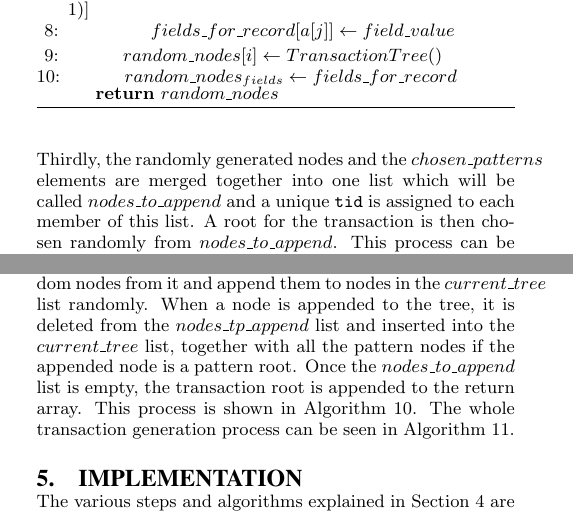
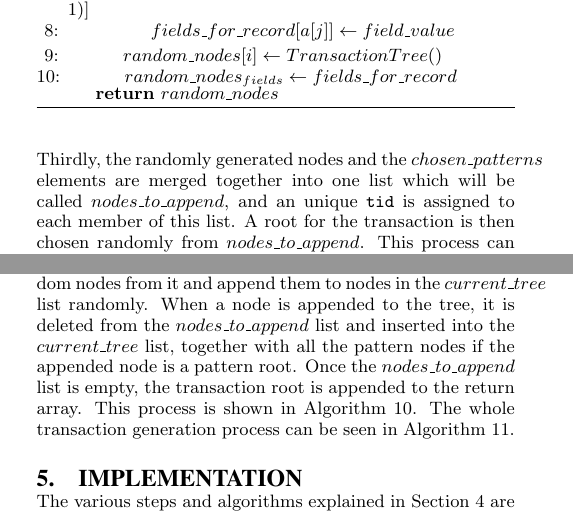
Before and after one commit to nicolopomini/BigDataReport, a LaTeX paper (main.tex): two parts of the columns of page 5 of 7, joined at a grey line, cut so that both start at the same text. Compiled offline with pdfLaTeX.

Commit message:
small errors fixed

```diff
--- a/main.tex
+++ b/main.tex
@@ -370,7 +370,7 @@ Secondly, some $TransactionTree$ nodes are generated each with $n$ - 3 randomly
 \end{algorithmic}
 \end{algorithm}
 
-Thirdly, the randomly generated nodes and the $chosen\_patterns$ elements are merged together into one list which will be called $nodes\_to\_append$ and a unique \texttt{tid} is assigned to each member of this list. A root for the transaction is then chosen randomly from $nodes\_to\_append$. This process can be seen in Algorithm \ref{merging_lists} and Algorithm \ref{transaction_generation}.
+Thirdly, the randomly generated nodes and the $chosen\_patterns$ elements are merged together into one list which will be called $nodes\_to\_append$, and an unique \texttt{tid} is assigned to each member of this list. A root for the transaction is then chosen randomly from $nodes\_to\_append$. This process can be seen in Algorithm \ref{merging_lists} and Algorithm \ref{transaction_generation}.
 
 \begin{algorithm}
 \caption{Merging of the two lists and assignment of the tid}
@@ -394,7 +394,7 @@ Thirdly, the randomly generated nodes and the $chosen\_patterns$ elements are me
 \end{algorithm}
 
 Furthermore, another list called $current\_tree$ is created, and its purpose is to store the nodes which are already part of the transaction; the root node, together with all the pattern nodes if a pattern was chosen as root, is appended to this list.
-Fourthly, as long as there are elements in the $nodes\_to\_append$ list, the algorithm will keep choosing random nodes from it and append them to nodes in the $current\_tree$ list randomly. When a node is appended to the tree, it is deleted from the $nodes\_tp\_append$ list and inserted into the $current\_tree$ list, together with all the pattern nodes if the appended node is a pattern root. Once the $nodes\_to\_append$ list is empty, the transaction root is appended to the return array. This process is shown in Algorithm \ref{transaction_generation}. The whole transaction generation process can be seen in Algorithm \ref{complete_transaction_generation}.
+Fourthly, as long as there are elements in the $nodes\_to\_append$ list, the algorithm will keep choosing random nodes from it and append them to nodes in the $current\_tree$ list randomly. When a node is appended to the tree, it is deleted from the $nodes\_to\_append$ list and inserted into the $current\_tree$ list, together with all the pattern nodes if the appended node is a pattern root. Once the $nodes\_to\_append$ list is empty, the transaction root is appended to the return array. This process is shown in Algorithm \ref{transaction_generation}. The whole transaction generation process can be seen in Algorithm \ref{complete_transaction_generation}.
 
 \begin{algorithm}
 \caption{Generation of single transaction}
```
Also changed, not shown: main.tex (2 more changed lines).
